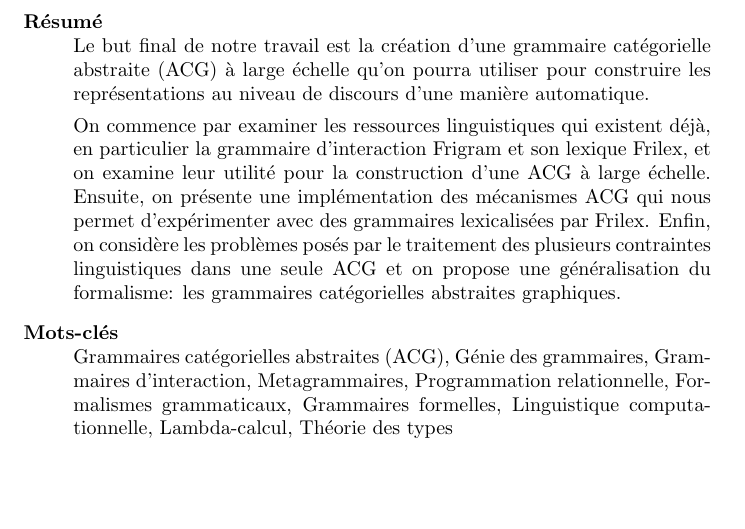
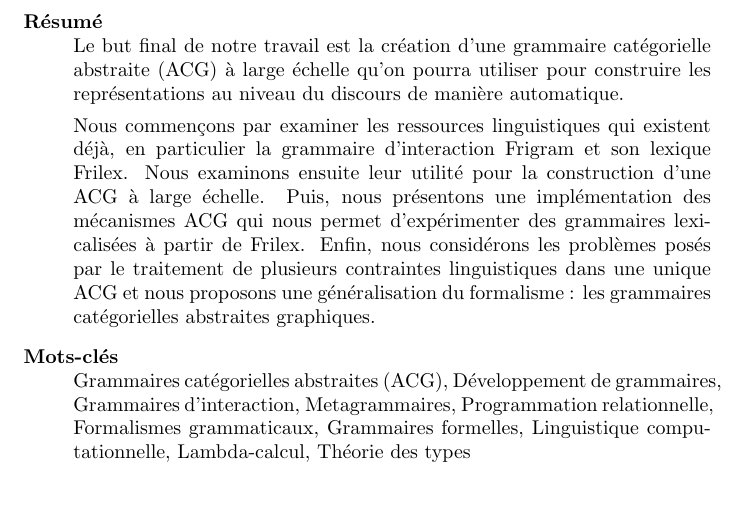
Before and after one commit to jirkamarsik/master-thesis, a LaTeX thesis (thesis.tex, which reads resume.tex): part of page 67 of 67, cut so that both start at the same text. Compiled offline with pdfLaTeX.

Commit message:
Resume after review

```diff
--- a/resume.tex
+++ b/resume.tex
@@ -7,22 +7,22 @@
 
 Le but final de notre travail est la création d'une grammaire
 catégorielle abstraite (ACG) à large échelle qu'on pourra utiliser pour
-construire les représentations au niveau de discours d'une manière
+construire les représentations au niveau du discours de manière
 automatique.
 
-On commence par examiner les ressources linguistiques qui existent déjà,
-en particulier la grammaire d'interaction Frigram et son lexique Frilex,
-et on examine leur utilité pour la construction d'une ACG à large
-échelle. Ensuite, on présente une implémentation des mécanismes ACG qui
-nous permet d'expérimenter avec des grammaires lexicalisées par
-Frilex. Enfin, on considère les problèmes posés par le traitement des
-plusieurs contraintes linguistiques dans une seule ACG et on propose une
-généralisation du formalisme: les grammaires catégorielles abstraites
-graphiques.
+Nous commençons par examiner les ressources linguistiques qui existent
+déjà, en particulier la grammaire d'interaction Frigram et son lexique
+Frilex. Nous examinons ensuite leur utilité pour la construction d'une
+ACG à large échelle. Puis, nous présentons une implémentation des
+mécanismes ACG qui nous permet d'expérimenter des grammaires
+lexicalisées à partir de Frilex. Enfin, nous considérons les problèmes
+posés par le traitement de plusieurs contraintes linguistiques dans une
+unique ACG et nous proposons une généralisation du formalisme : les
+grammaires catégorielles abstraites graphiques.
 
 \item[Mots-clés]
 
-Grammaires catégorielles abstraites (ACG), Génie des grammaires,
+Grammaires catégorielles abstraites (ACG), Développement de grammaires,
 Grammaires d'interaction, Metagrammaires, Programmation relationnelle,
 Formalismes grammaticaux, Grammaires formelles, Linguistique
 computationnelle, Lambda-calcul, Théorie des types
```
